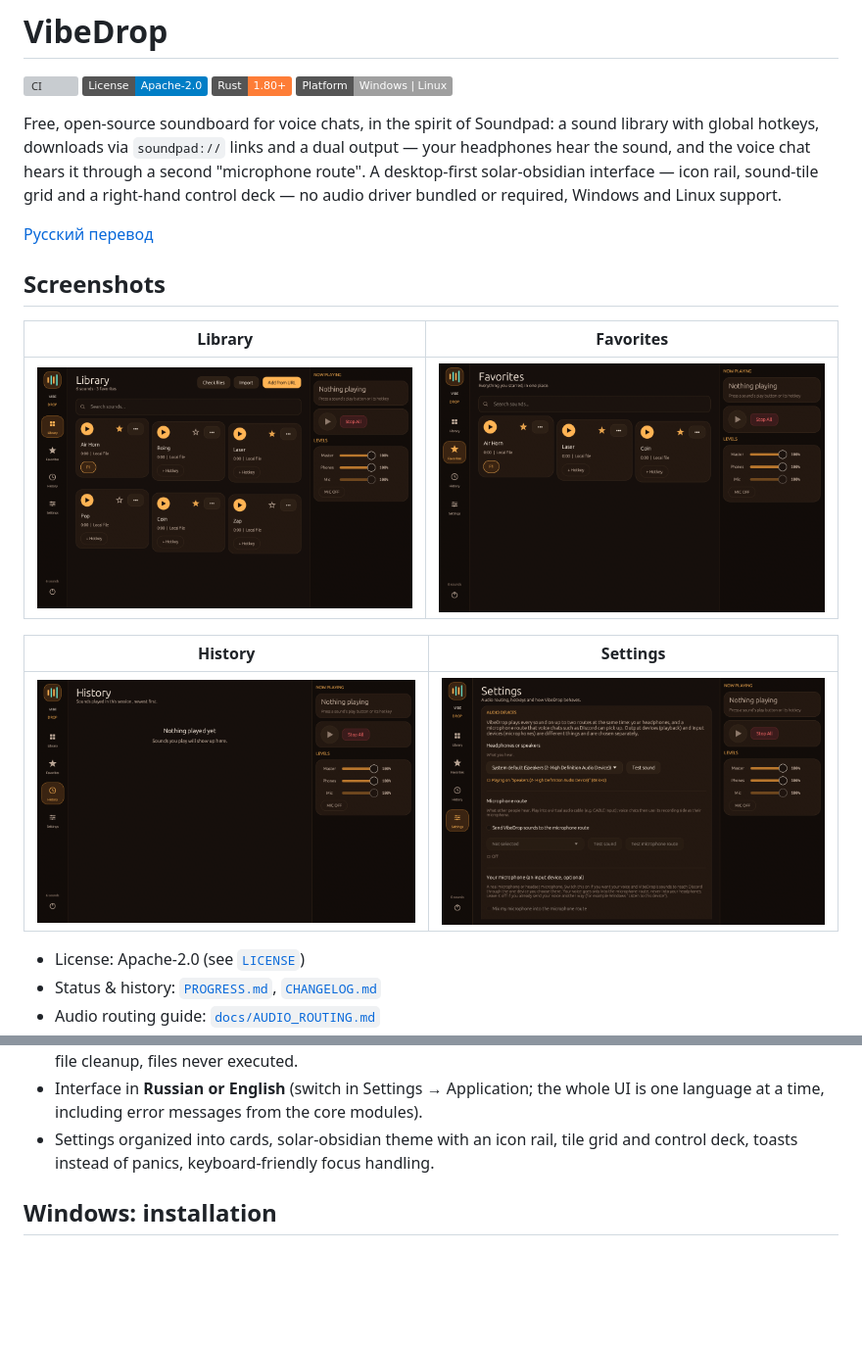
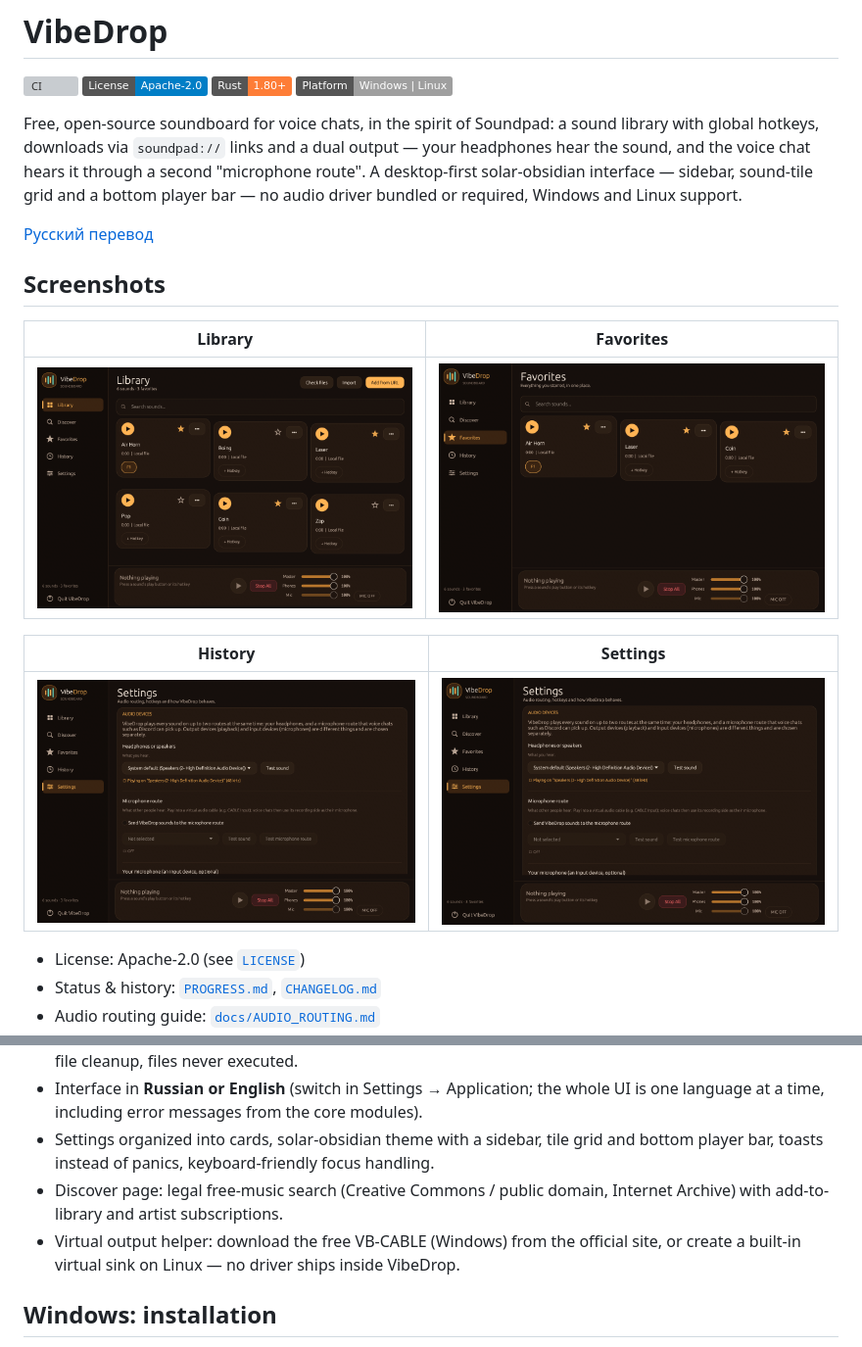
Before and after one commit to ripchick/Vibedrop, a Markdown page: README.md, 2 parts joined by grey strips. Shown at 98% size. Drawn GitHub-style; pictures changed too: docs/screenshots/favorites.png, docs/screenshots/history.png, docs/screenshots/library.png; badges without logos; blank space fills up the shorter version; grey boxes are pictures that could not be loaded.

```diff
--- a/README.md
+++ b/README.md
@@ -8,7 +8,7 @@
 Free, open-source soundboard for voice chats, in the spirit of Soundpad: a sound library with
 global hotkeys, downloads via `soundpad://` links and a dual output — your headphones hear the
 sound, and the voice chat hears it through a second "microphone route". A desktop-first
-solar-obsidian interface — icon rail, sound-tile grid and a right-hand control deck —
+solar-obsidian interface — sidebar, sound-tile grid and a bottom player bar —
 no audio driver bundled or required, Windows and Linux support.
 
 [Русский перевод](README.ru.md)
@@ -63,8 +63,12 @@ no audio driver bundled or required, Windows and Linux support.
   action, pause/cancel, part-file cleanup, files never executed.
 - Interface in **Russian or English** (switch in Settings → Application; the whole UI is one
   language at a time, including error messages from the core modules).
-- Settings organized into cards, solar-obsidian theme with an icon rail, tile grid and
-  control deck, toasts instead of panics, keyboard-friendly focus handling.
+- Settings organized into cards, solar-obsidian theme with a sidebar, tile grid and
+  bottom player bar, toasts instead of panics, keyboard-friendly focus handling.
+- Discover page: legal free-music search (Creative Commons / public domain, Internet
+  Archive) with add-to-library and artist subscriptions.
+- Virtual output helper: download the free VB-CABLE (Windows) from the official site,
+  or create a built-in virtual sink on Linux — no driver ships inside VibeDrop.
 
 ## Windows: installation
 
```
Also changed, not shown: README.ru.md (+5 -3 lines), 6 other files.
